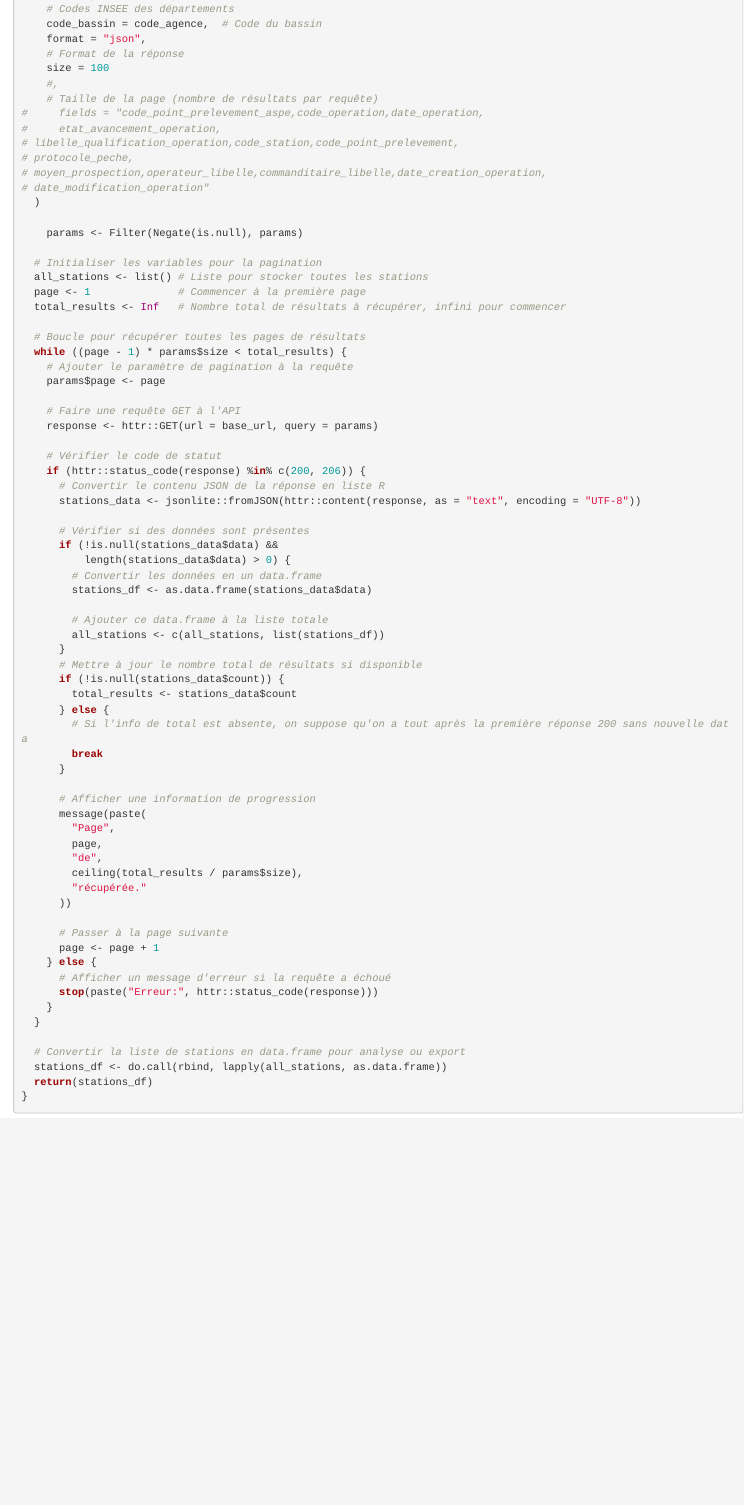
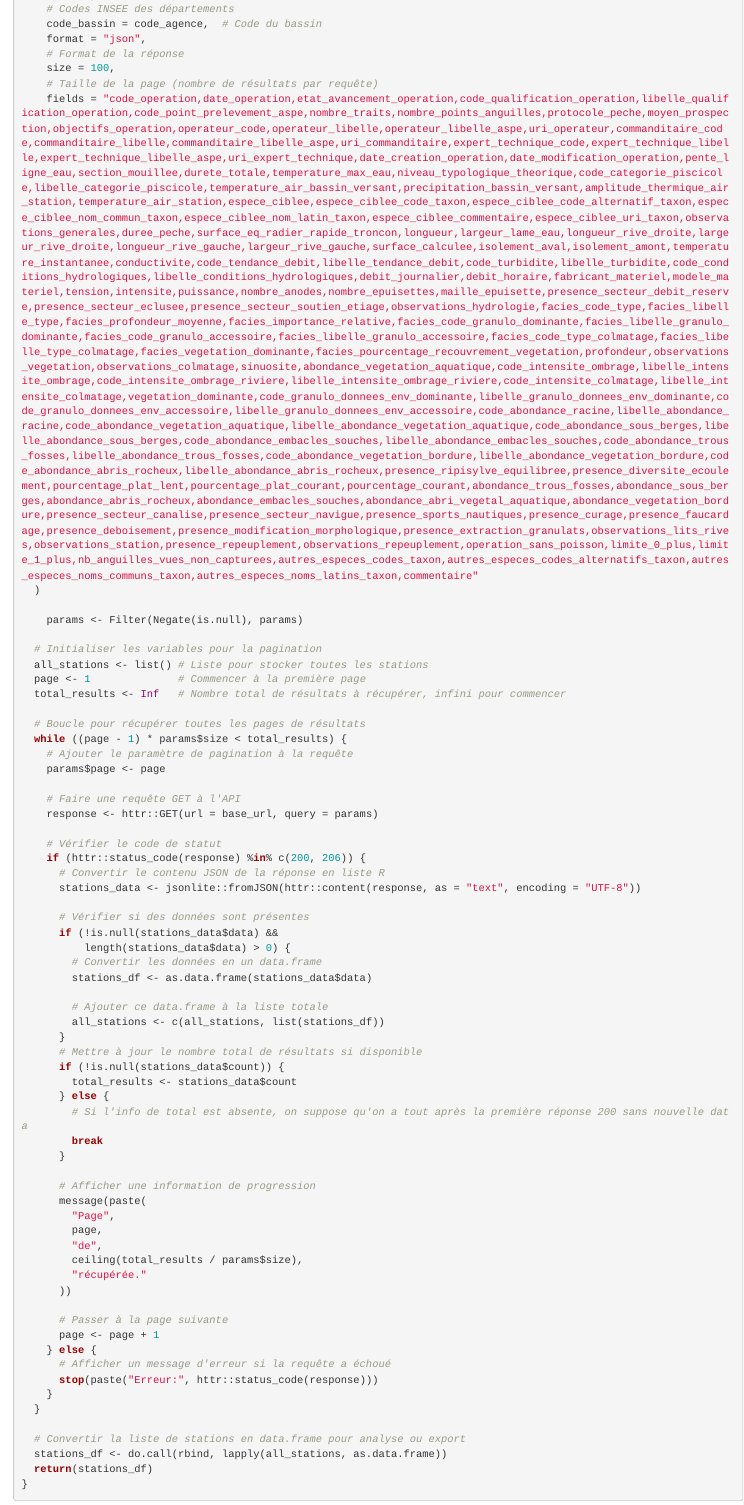
Before and after one commit to AnthonyDEBUR/RhubeauPoissons, an R Markdown document (dev/flat_first.Rmd): the page in a window 1100 px wide, from 4170 px down. Rendered offline with R 4.5, knitr and Pandoc, with nearby package versions; some code elsewhere in the file could not run offline.

Commit message:
correction bug

```diff
--- a/dev/flat_first.Rmd
+++ b/dev/flat_first.Rmd
@@ -269,15 +269,9 @@ liste_operations_aspe <- function(codes_stations = NULL,
     code_bassin = code_agence,  # Code du bassin
     format = "json",
     # Format de la réponse
-    size = 100
-    #,
+    size = 100,
     # Taille de la page (nombre de résultats par requête)
-#     fields = "code_point_prelevement_aspe,code_operation,date_operation,
-#     etat_avancement_operation,
-# libelle_qualification_operation,code_station,code_point_prelevement,
-# protocole_peche,
-# moyen_prospection,operateur_libelle,commanditaire_libelle,date_creation_operation,
-# date_modification_operation"
+    fields = "code_operation,date_operation,etat_avancement_operation,code_qualification_operation,libelle_qualification_operation,code_point_prelevement_aspe,nombre_traits,nombre_points_anguilles,protocole_peche,moyen_prospection,objectifs_operation,operateur_code,operateur_libelle,operateur_libelle_aspe,uri_operateur,commanditaire_code,commanditaire_libelle,commanditaire_libelle_aspe,uri_commanditaire,expert_technique_code,expert_technique_libelle,expert_technique_libelle_aspe,uri_expert_technique,date_creation_operation,date_modification_operation,pente_ligne_eau,section_mouillee,durete_totale,temperature_max_eau,niveau_typologique_theorique,code_categorie_piscicole,libelle_categorie_piscicole,temperature_air_bassin_versant,precipitation_bassin_versant,amplitude_thermique_air_station,temperature_air_station,espece_ciblee,espece_ciblee_code_taxon,espece_ciblee_code_alternatif_taxon,espece_ciblee_nom_commun_taxon,espece_ciblee_nom_latin_taxon,espece_ciblee_commentaire,espece_ciblee_uri_taxon,observations_generales,duree_peche,surface_eq_radier_rapide_troncon,longueur,largeur_lame_eau,longueur_rive_droite,largeur_rive_droite,longueur_rive_gauche,largeur_rive_gauche,surface_calculee,isolement_aval,isolement_amont,temperature_instantanee,conductivite,code_tendance_debit,libelle_tendance_debit,code_turbidite,libelle_turbidite,code_conditions_hydrologiques,libelle_conditions_hydrologiques,debit_journalier,debit_horaire,fabricant_materiel,modele_materiel,tension,intensite,puissance,nombre_anodes,nombre_epuisettes,maille_epuisette,presence_secteur_debit_reserve,presence_secteur_eclusee,presence_secteur_soutien_etiage,observations_hydrologie,facies_code_type,facies_libelle_type,facies_profondeur_moyenne,facies_importance_relative,facies_code_granulo_dominante,facies_libelle_granulo_dominante,facies_code_granulo_accessoire,facies_libelle_granulo_accessoire,facies_code_type_colmatage,facies_libelle_type_colmatage,facies_vegetation_dominante,facies_pourcentage_recouvrement_vegetation,profondeur,observations_vegetation,observations_colmatage,sinuosite,abondance_vegetation_aquatique,code_intensite_ombrage,libelle_intensite_ombrage,code_intensite_ombrage_riviere,libelle_intensite_ombrage_riviere,code_intensite_colmatage,libelle_intensite_colmatage,vegetation_dominante,code_granulo_donnees_env_dominante,libelle_granulo_donnees_env_dominante,code_granulo_donnees_env_accessoire,libelle_granulo_donnees_env_accessoire,code_abondance_racine,libelle_abondance_racine,code_abondance_vegetation_aquatique,libelle_abondance_vegetation_aquatique,code_abondance_sous_berges,libelle_abondance_sous_berges,code_abondance_embacles_souches,libelle_abondance_embacles_souches,code_abondance_trous_fosses,libelle_abondance_trous_fosses,code_abondance_vegetation_bordure,libelle_abondance_vegetation_bordure,code_abondance_abris_rocheux,libelle_abondance_abris_rocheux,presence_ripisylve_equilibree,presence_diversite_ecoulement,pourcentage_plat_lent,pourcentage_plat_courant,pourcentage_courant,abondance_trous_fosses,abondance_sous_berges,abondance_abris_rocheux,abondance_embacles_souches,abondance_abri_vegetal_aquatique,abondance_vegetation_bordure,presence_secteur_canalise,presence_secteur_navigue,presence_sports_nautiques,presence_curage,presence_faucardage,presence_deboisement,presence_modification_morphologique,presence_extraction_granulats,observations_lits_rives,observations_station,presence_repeuplement,observations_repeuplement,operation_sans_poisson,limite_0_plus,limite_1_plus,nb_anguilles_vues_non_capturees,autres_especes_codes_taxon,autres_especes_codes_alternatifs_taxon,autres_especes_noms_communs_taxon,autres_especes_noms_latins_taxon,commentaire"
   )
 
     params <- Filter(Negate(is.null), params)
```
Also changed, not shown: R/liste_operations_aspe.R (+2 -8 lines), R/split_observations_aspe.R (+1 -1 lines), dev/flat_first.Rmd (2 more changed lines).
